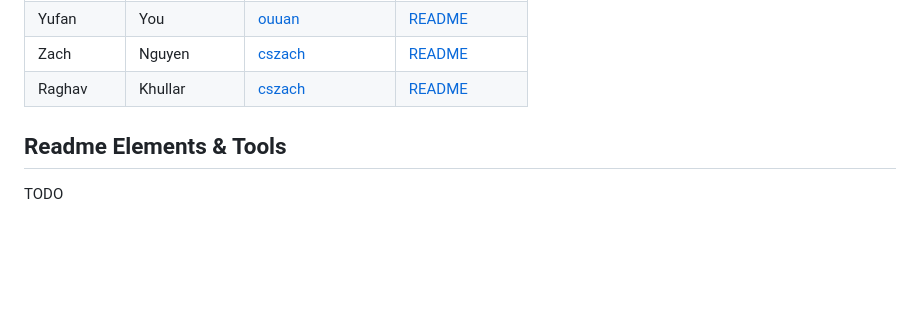
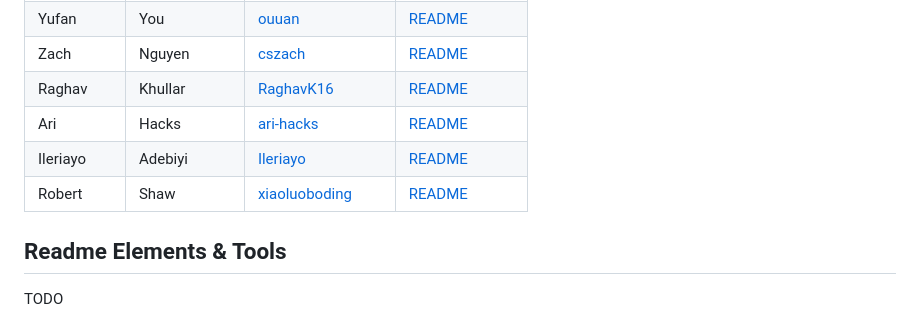
Before and after one commit to MaxRohowsky/best-github-profile-readme, a Markdown page: README.md, the part around one of its changes. Drawn GitHub-style; blank space fills up the shorter version.

Commit message:
Update GitHub profiles in README.md

```diff
--- a/README.md
+++ b/README.md
@@ -49,7 +49,10 @@ Made by [Max](maxontech.io)
 | Tushar     | Mittal      | [techytushar](https://github.com/techytushar)           | [README](https://github.com/techytushar/techytushar)           |
 | Yufan      | You         | [ouuan](https://github.com/ouuan)                       | [README](https://github.com/ouuan/ouuan)                       |
 | Zach       | Nguyen      | [cszach](https://github.com/cszach)                     | [README](https://github.com/cszach/cszach)                     |
-| Raghav     | Khullar     | [cszach](https://github.com/RaghavK16)                  | [README](https://github.com/Raghav16/Raghav16)                 |
+| Raghav     | Khullar     | [RaghavK16](https://github.com/RaghavK16)               | [README](https://github.com/Raghav16/Raghav16)                 |
+| Ari        | Hacks       | [ari-hacks](https://github.com/ari-hacks)               | [README](https://github.com/ari-hacks/ari-hacks)               |
+| Ileriayo   | Adebiyi     | [Ileriayo](https://github.com/Ileriayo)                 | [README](https://github.com/Ileriayo/Ileriayo)                 |
+| Robert     | Shaw        | [xiaoluoboding](https://github.com/xiaoluoboding)       | [README](https://github.com/xiaoluoboding/xiaoluoboding)       |
 
 
 ## Readme Elements & Tools
```
Also changed, not shown: other parts of README.md (+1 -1 lines).
